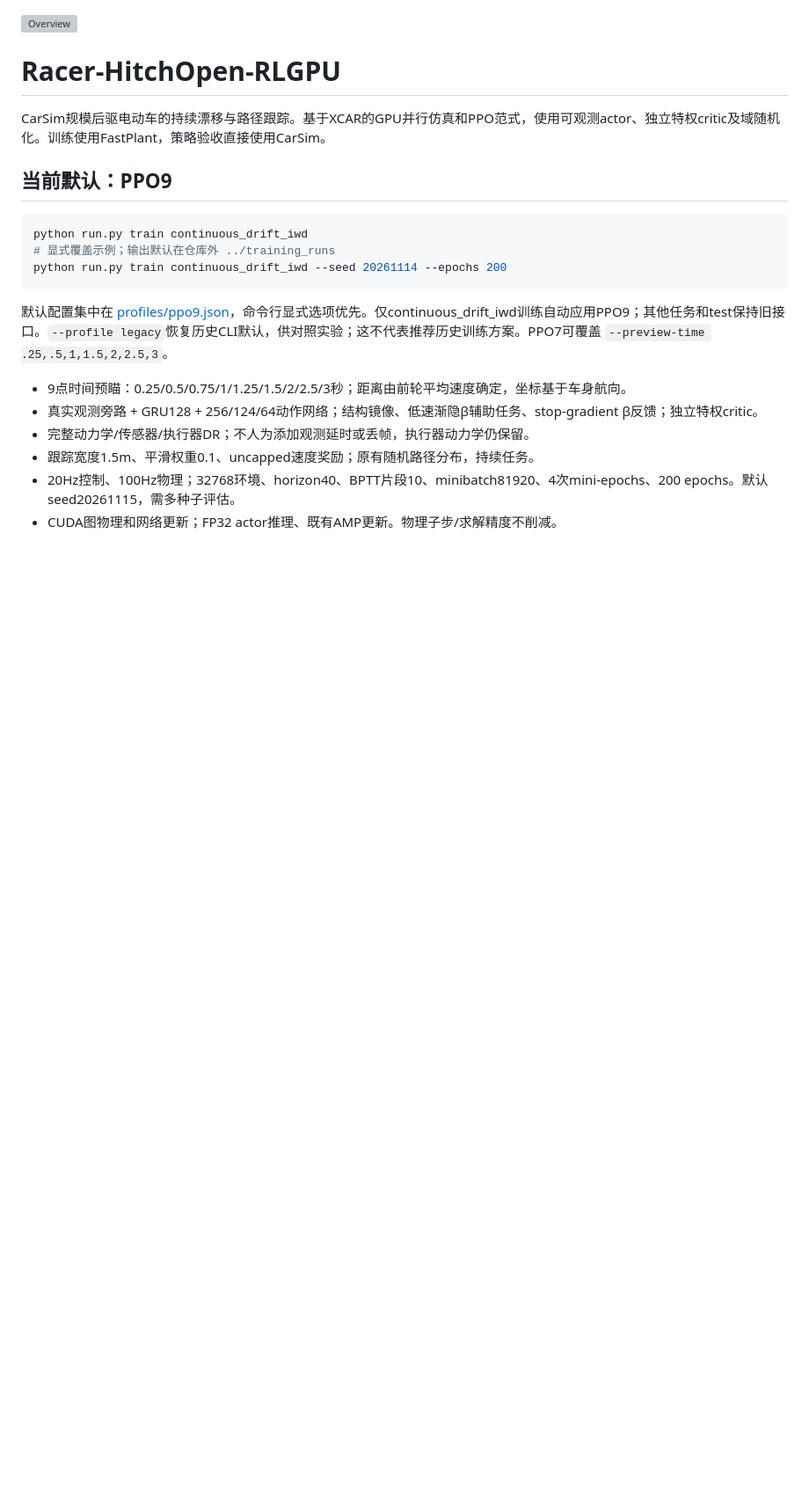
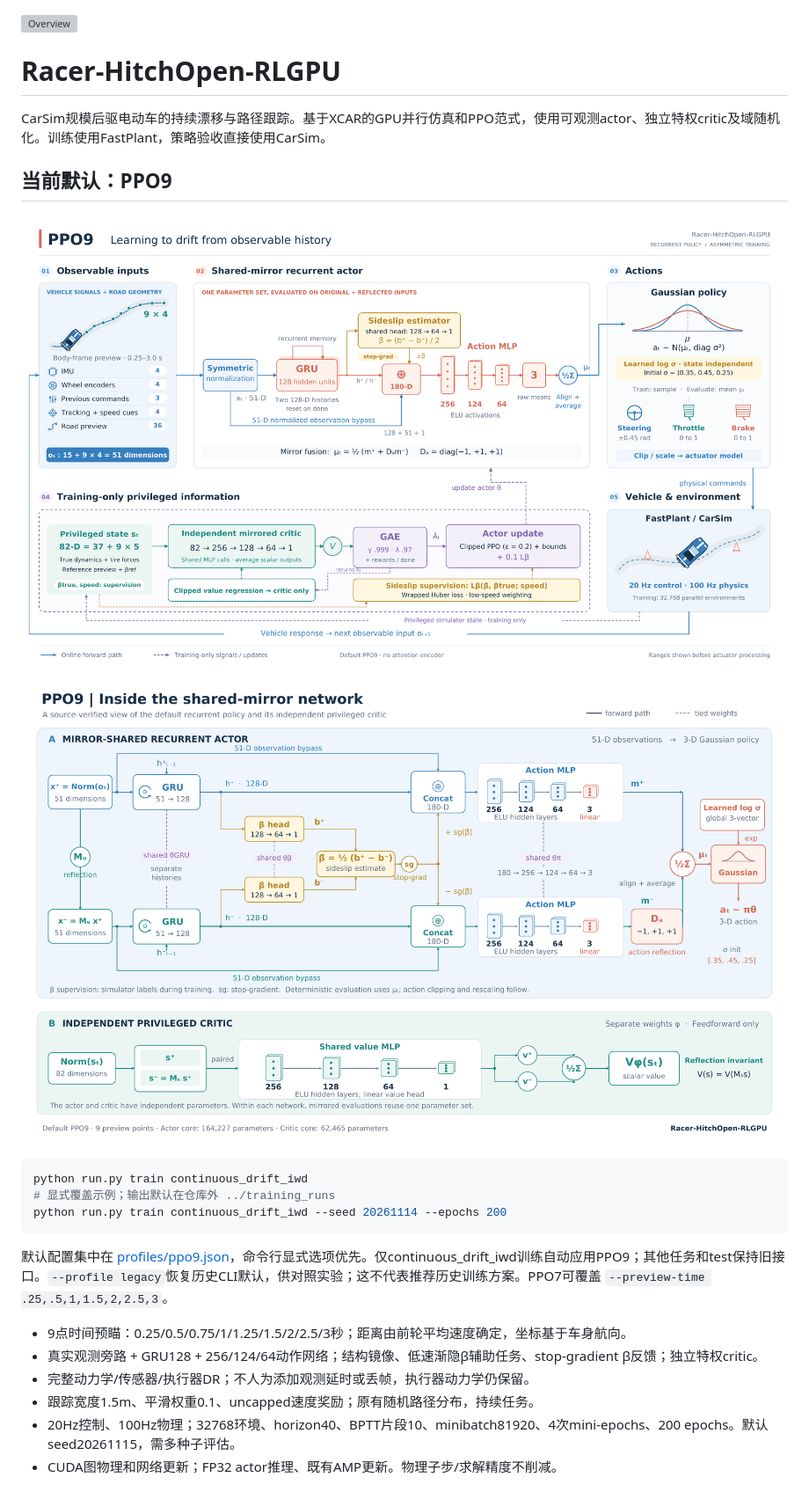
Before and after one commit to KomasaQi/Racer-HitchOpen-RLGPU, a Markdown page: README.md, the part around one of its changes. Shown at 88% size. GitHub-like rendering; pictures changed too: assets/fig/PPO9_Architecture_Figures/PPO9_Network_Expanded.png (added), assets/fig/PPO9_Architecture_Figures/PPO9_Overview.png (added); blank space fills up the shorter version; grey boxes are pictures that could not be loaded.

Commit message:
PPO9 architecture

````diff
--- a/README.md
+++ b/README.md
@@ -5,6 +5,9 @@ CarSim规模后驱电动车的持续漂移与路径跟踪。基于XCAR的GPU并
 
 ## 当前默认：PPO9
 
+![Overview](assets/fig/PPO9_Architecture_Figures/PPO9_Overview.png)
+
+![network](assets/fig/PPO9_Architecture_Figures/PPO9_Network_Expanded.png)
 ```powershell
 python run.py train continuous_drift_iwd
 # 显式覆盖示例；输出默认在仓库外 ../training_runs
````
Also changed, not shown: other parts of README.md (+2 -0 lines), 7 other files.
